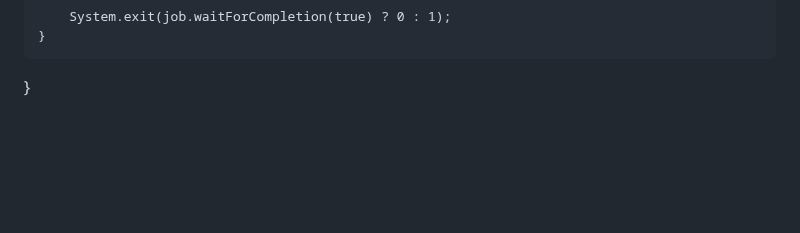
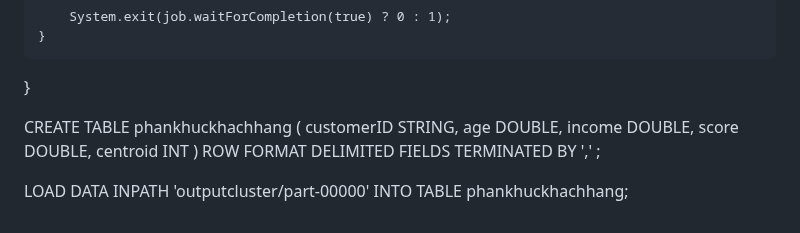
Before and after one commit to tungharu03/Dev, a Markdown page: README.md, the part around the change. GitHub-like rendering; blank space fills up the shorter version.

```diff
--- a/README.md
+++ b/README.md
@@ -362,3 +362,16 @@ public class KMeansClustering {
         System.exit(job.waitForCompletion(true) ? 0 : 1);
     }
 }
+
+
+CREATE TABLE phankhuckhachhang (
+    customerID STRING,
+    age DOUBLE,
+    income DOUBLE,
+    score DOUBLE,
+    centroid INT
+)
+ROW FORMAT DELIMITED
+FIELDS TERMINATED BY ',' ;
+
+LOAD DATA INPATH 'outputcluster/part-00000' INTO TABLE phankhuckhachhang;
```
